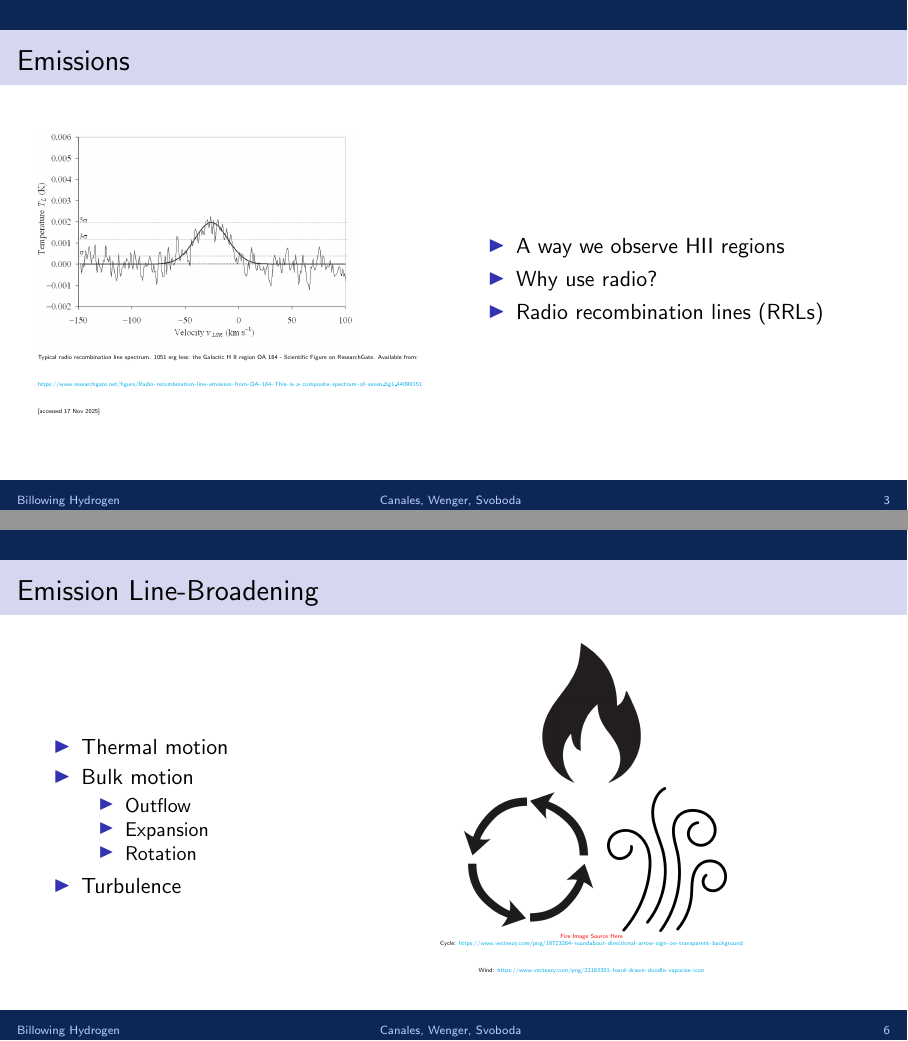
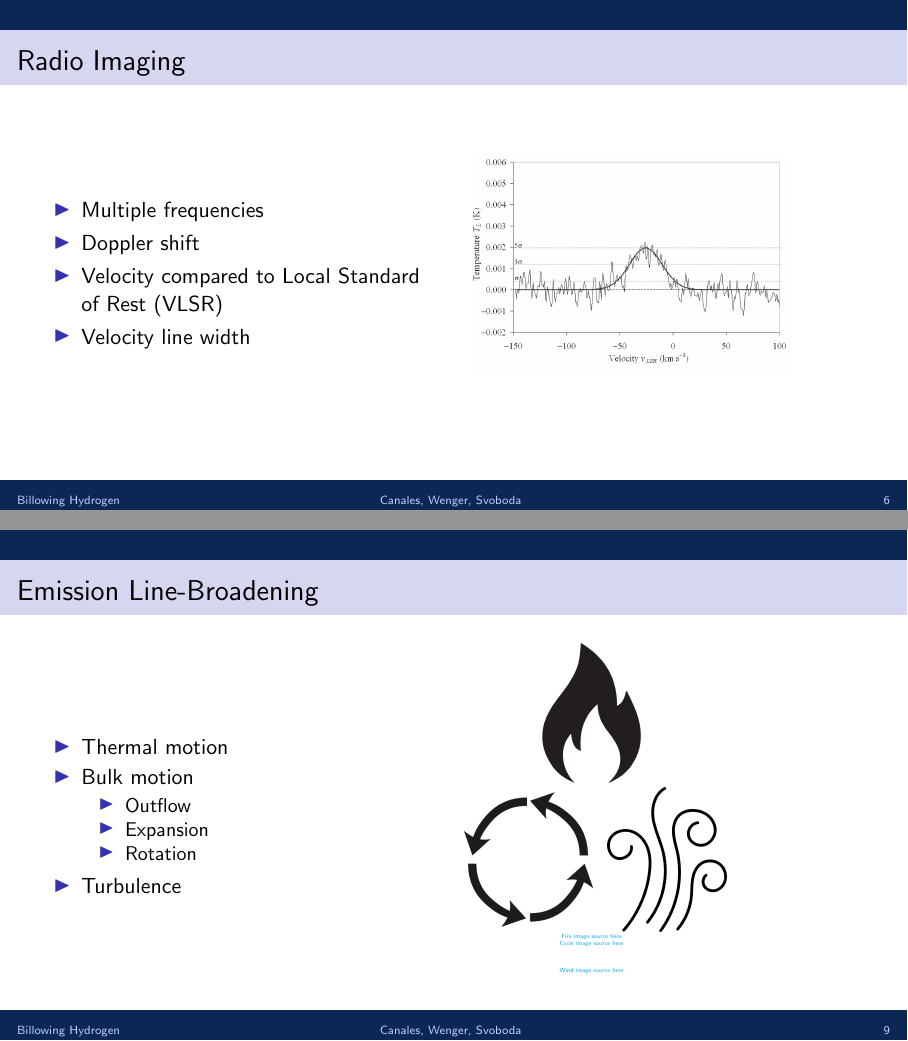
Before and after one commit to C-Eliza/astro-reu-2024, LaTeX slides (slides/research1-presentation/presentation.tex): pages 4 and 7 of 15 before the commit and pages 7 and 10 of 18 after it, joined at a grey line. Compiled offline with pdfLaTeX.

Commit message:
Work on presentation

```diff
--- a/slides/research1-presentation/presentation.tex
+++ b/slides/research1-presentation/presentation.tex
@@ -103 +97,0 @@
-      {\teeny\\ Radio recombination lines: \url{https://astronoo.com/images/lumiere/absorption-et-emission.jpg}}
@@ -107,3 +97,0 @@
-        \item A way we observe HII regions
-        \item Why use radio?
-        \item Radio recombination lines (RRLs)
@@ -113,4 +101,3 @@
 \end{frame}
 
 \begin{frame}
-  \frametitle{Emissions}
@@ -120,11 +121,6 @@
 			{\teeny\\ Typical radio recombination line spectrum. 1051 erg less: the Galactic H II region OA 184 - Scientific Figure on ResearchGate. Available from:\\ \url{https://www.researchgate.net/figure/Radio-recombination-line-emission-from-OA-184-This-is-a-composite-spectrum-of-seven\_fig1\_44090151} [accessed 17 Nov 2025]}
     \end{column}
     \begin{column}{0.5\textwidth}
-      \begin{itemize}
-        \item A way we observe HII regions
-        \item Why use radio?
-        \item Radio recombination lines (RRLs)
-      \end{itemize}
     \end{column}
   \end{columns}
 \end{frame}
@@ -142,7 +138,23 @@
     \end{column}
     \begin{column}{0.5\textwidth}
       \includegraphics[width=0.8\textwidth]{rrlspectrum.png}
-      {\teeny\\ Radio recombination line to discuss how velocity is mapped.}
+    \end{column}
+  \end{columns}
+\end{frame}
+
+\begin{frame}
+  \frametitle{Radio Imaging}
+  \begin{columns}
+    \begin{column}{0.5\textwidth}
+      \begin{itemize}
+        \item Multiple frequencies
+        \item Doppler shift
+        \item Velocity compared to Local Standard of Rest (VLSR)
+        \item Velocity line width
+      \end{itemize}
+    \end{column}
+    \begin{column}{0.5\textwidth}
+      \includegraphics[width=0.8\textwidth]{rrlspectrumhelper.png}
     \end{column}
   \end{columns}
 \end{frame}
@@ -187,9 +199,9 @@
       \includegraphics[height=1in]{figures/fire.png}\\
       \includegraphics[height=1in]{figures/cycle.png}
       \includegraphics[height=1in]{figures/wind.png}
-			{\teeny\\ \hyperlink{https://www.vecteezy.com/png/19787026-fire-icon-on-transparent-background}{Fire Image Source Here}}
-      {\teeny\\ Cycle: \url{https://www.vecteezy.com/png/18723264-roundabout-directional-arrow-sign-on-transparent-background}}
-      {\teeny\\ Wind: \url{https://www.vecteezy.com/png/22183351-hand-drawn-doodle-vaporize-icon}}
+			{\teeny\\ \href{https://www.vecteezy.com/png/19787026-fire-icon-on-transparent-background}{Fire image source here}}
+			{\teeny\\ \href{https://www.vecteezy.com/png/18723264-roundabout-directional-arrow-sign-on-transparent-background}{Cycle image source here}}
+			{\teeny\\ \href{https://www.vecteezy.com/png/22183351-hand-drawn-doodle-vaporize-icon}{Wind image source here}}
     \end{column}
   \end{columns}
 \end{frame}
```
Also changed, not shown: slides/research1-presentation/figures/ch136.all.I.channel.clean.pbcor.imsmooth.image.linefwhm.png (added), slides/research1-presentation/figures/ch136.all.I.channel.clean.pbcor.imsmooth.image.linevlsr.png (added), slides/research1-presentation/figures/g320.channel.uvtaper.16stack.image.imsmooth.20arcsec.pbcor.fwhm.png (added), slides/research1-presentation/figures/g320.channel.uvtaper.16stack.image.imsmooth.20arcsec.pbcor.vlsr.png (added), slides/research1-presentation/figures/nebulathicc.jpg (added), slides/research1-presentation/figures/rrlspectrumhelper.png (added), slides/research1-presentation/presentation.pdf, slides/research1-presentation/presentation.tex (30 more changed lines), 1 other file.
